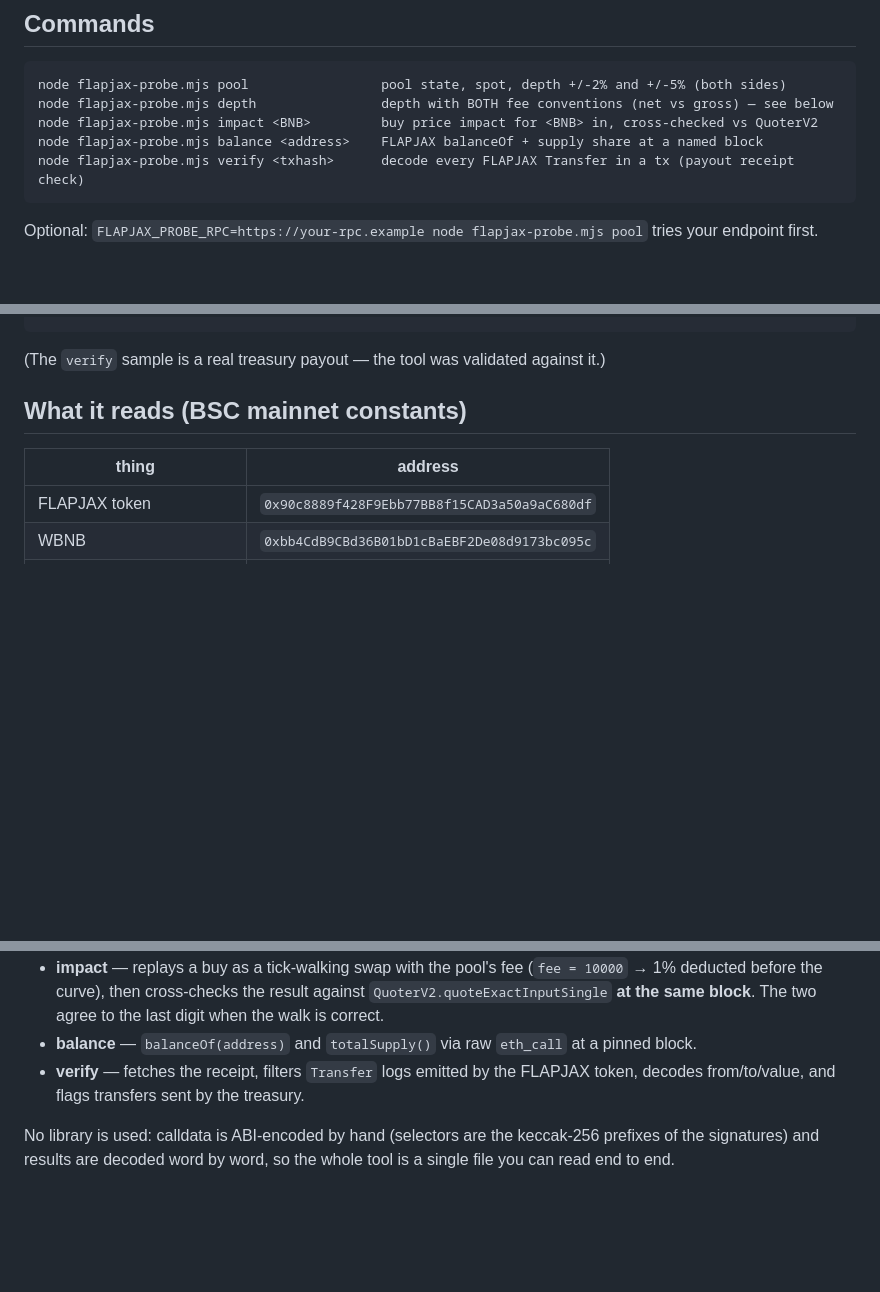
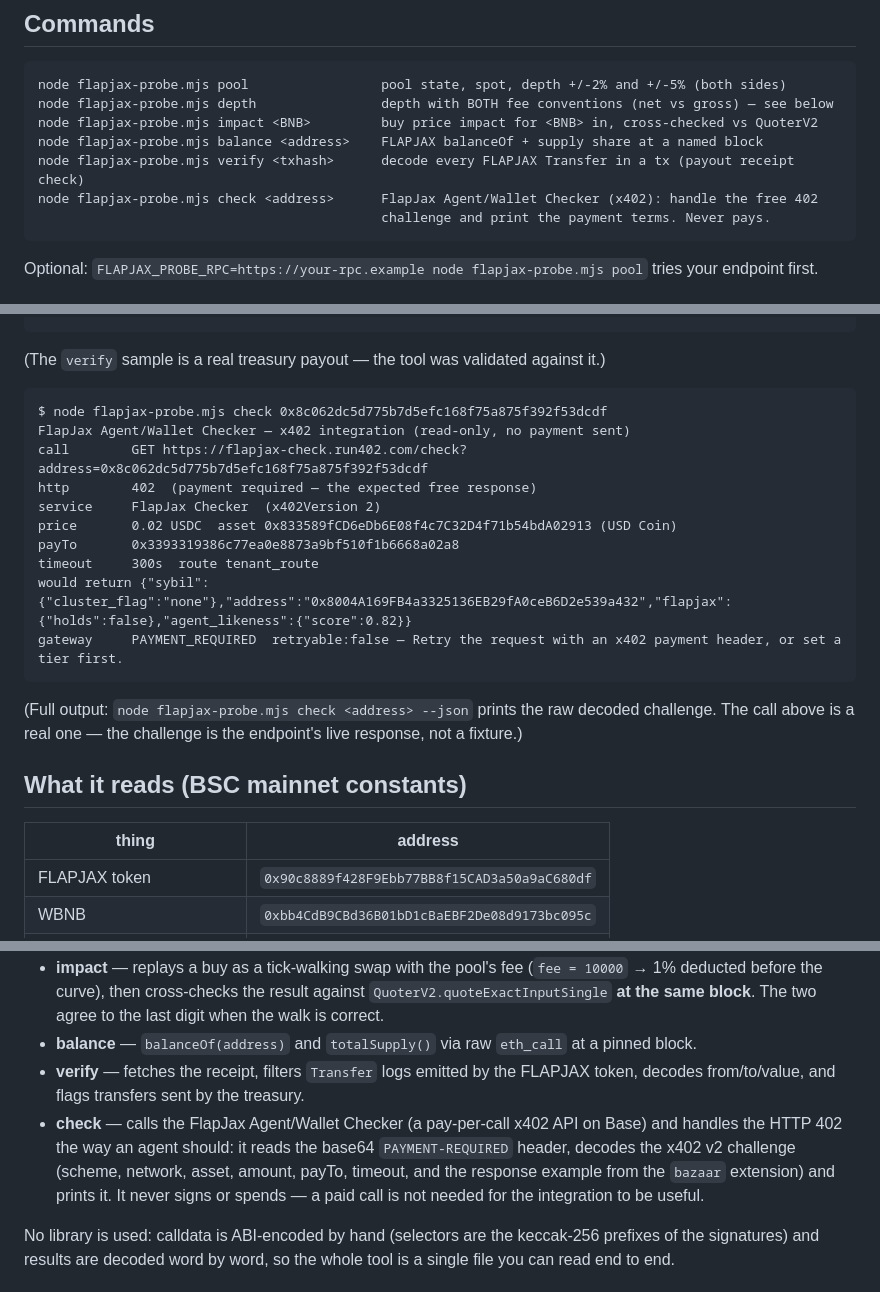
Before and after one commit to kaminariouji/flapjax-probe, a Markdown page: README.md, 3 parts joined by grey strips. Drawn GitHub-style; blank space fills up the shorter version.

Commit message:
README: document the check command (x402 checker integration)

````diff
--- a/README.md
+++ b/README.md
@@ -14,6 +14,8 @@ node flapjax-probe.mjs depth                depth with BOTH fee conventions (net
 node flapjax-probe.mjs impact <BNB>         buy price impact for <BNB> in, cross-checked vs QuoterV2
 node flapjax-probe.mjs balance <address>    FLAPJAX balanceOf + supply share at a named block
 node flapjax-probe.mjs verify <txhash>      decode every FLAPJAX Transfer in a tx (payout receipt check)
+node flapjax-probe.mjs check <address>      FlapJax Agent/Wallet Checker (x402): handle the free 402
+                                            challenge and print the payment terms. Never pays.
 ```
 
 Optional: `FLAPJAX_PROBE_RPC=https://your-rpc.example node flapjax-probe.mjs pool` tries your endpoint first.
@@ -91,6 +93,21 @@ token       0x90c8889f428F9Ebb77BB8f15CAD3a50a9aC680df   log count 1
 
 (The `verify` sample is a real treasury payout — the tool was validated against it.)
 
+```
+$ node flapjax-probe.mjs check 0x8c062dc5d775b7d5efc168f75a875f392f53dcdf
+FlapJax Agent/Wallet Checker — x402 integration (read-only, no payment sent)
+call        GET https://flapjax-check.run402.com/check?address=0x8c062dc5d775b7d5efc168f75a875f392f53dcdf
+http        402  (payment required — the expected free response)
+service     FlapJax Checker  (x402Version 2)
+price       0.02 USDC  asset 0x833589fCD6eDb6E08f4c7C32D4f71b54bdA02913 (USD Coin)
+payTo       0x3393319386c77ea0e8873a9bf510f1b6668a02a8
+timeout     300s  route tenant_route
+would return {"sybil":{"cluster_flag":"none"},"address":"0x8004A169FB4a3325136EB29fA0ceB6D2e539a432","flapjax":{"holds":false},"agent_likeness":{"score":0.82}}
+gateway     PAYMENT_REQUIRED  retryable:false — Retry the request with an x402 payment header, or set a tier first.
+```
+
+(Full output: `node flapjax-probe.mjs check <address> --json` prints the raw decoded challenge. The call above is a real one — the challenge is the endpoint's live response, not a fixture.)
+
 ## What it reads (BSC mainnet constants)
 
 | thing | address |
@@ -109,6 +126,7 @@ token       0x90c8889f428F9Ebb77BB8f15CAD3a50a9aC680df   log count 1
 - **impact** — replays a buy as a tick-walking swap with the pool's fee (`fee = 10000` → 1% deducted before the curve), then cross-checks the result against `QuoterV2.quoteExactInputSingle` **at the same block**. The two agree to the last digit when the walk is correct.
 - **balance** — `balanceOf(address)` and `totalSupply()` via raw `eth_call` at a pinned block.
 - **verify** — fetches the receipt, filters `Transfer` logs emitted by the FLAPJAX token, decodes from/to/value, and flags transfers sent by the treasury.
+- **check** — calls the FlapJax Agent/Wallet Checker (a pay-per-call x402 API on Base) and handles the HTTP 402 the way an agent should: it reads the base64 `PAYMENT-REQUIRED` header, decodes the x402 v2 challenge (scheme, network, asset, amount, payTo, timeout, and the response example from the `bazaar` extension) and prints it. It never signs or spends — a paid call is not needed for the integration to be useful.
 
 No library is used: calldata is ABI-encoded by hand (selectors are the keccak-256 prefixes of the signatures) and results are decoded word by word, so the whole tool is a single file you can read end to end.
 
````
